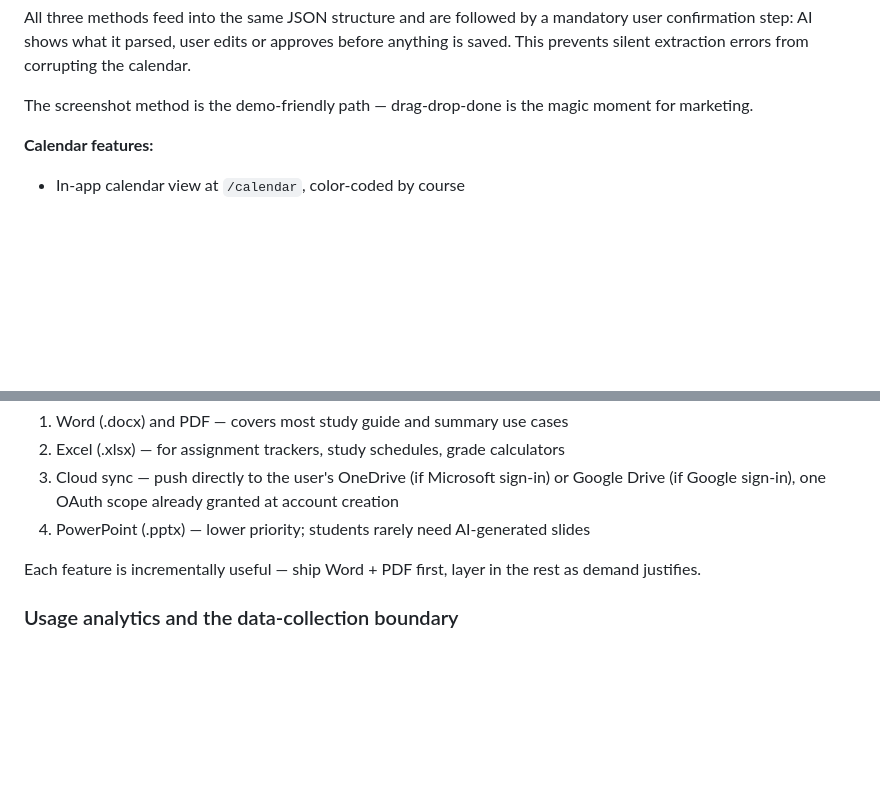
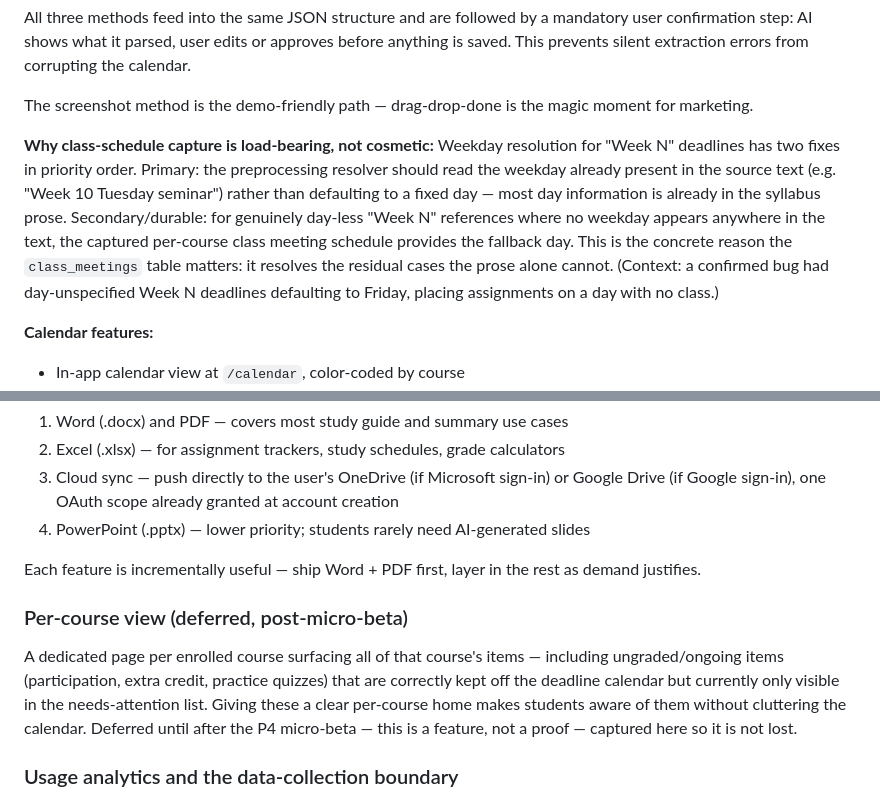
Before and after one commit to DOBcode1/blackboard-automation, a Markdown page: README.md, 2 parts joined by grey strips. Drawn GitHub-style; blank space fills up the shorter version.

Commit message:
DOcument froday-default bug, preprocessing non-determinism, regression check, and class-schedule/per course-page motes

```diff
--- a/README.md
+++ b/README.md
@@ -391,6 +391,8 @@ For the calendar and deadline resolver to work, each course needs three pieces o
 All three methods feed into the same JSON structure and are followed by a mandatory user confirmation step: AI shows what it parsed, user edits or approves before anything is saved. This prevents silent extraction errors from corrupting the calendar.
 
 The screenshot method is the demo-friendly path — drag-drop-done is the magic moment for marketing.
+
+**Why class-schedule capture is load-bearing, not cosmetic:** Weekday resolution for "Week N" deadlines has two fixes in priority order. Primary: the preprocessing resolver should read the weekday already present in the source text (e.g. "Week 10 Tuesday seminar") rather than defaulting to a fixed day — most day information is already in the syllabus prose. Secondary/durable: for genuinely day-less "Week N" references where no weekday appears anywhere in the text, the captured per-course class meeting schedule provides the fallback day. This is the concrete reason the `class_meetings` table matters: it resolves the residual cases the prose alone cannot. (Context: a confirmed bug had day-unspecified Week N deadlines defaulting to Friday, placing assignments on a day with no class.)
 
 **Calendar features:**
 - In-app calendar view at `/calendar`, color-coded by course
@@ -980,6 +982,10 @@ The school the user belongs to is inferred from their email domain at sign-in ti
 
 Each feature is incrementally useful — ship Word + PDF first, layer in the rest as demand justifies.
 
+### Per-course view (deferred, post-micro-beta)
+
+A dedicated page per enrolled course surfacing all of that course's items — including ungraded/ongoing items (participation, extra credit, practice quizzes) that are correctly kept off the deadline calendar but currently only visible in the needs-attention list. Giving these a clear per-course home makes students aware of them without cluttering the calendar. Deferred until after the P4 micro-beta — this is a feature, not a proof — captured here so it is not lost.
+
 ### Usage analytics and the data-collection boundary
 
 **Goal.** Beyond operational debugging, the product will eventually collect per-user usage data to develop product insight — what early users ask most, which functions get used most (chat, calendar, uploads, overrides, deadline review), and how behavior trends over time. This informs product decisions and strengthens the eventual unit-economics and traction story.
```
Also changed, not shown: STATUS.md (+3 -0 lines).
